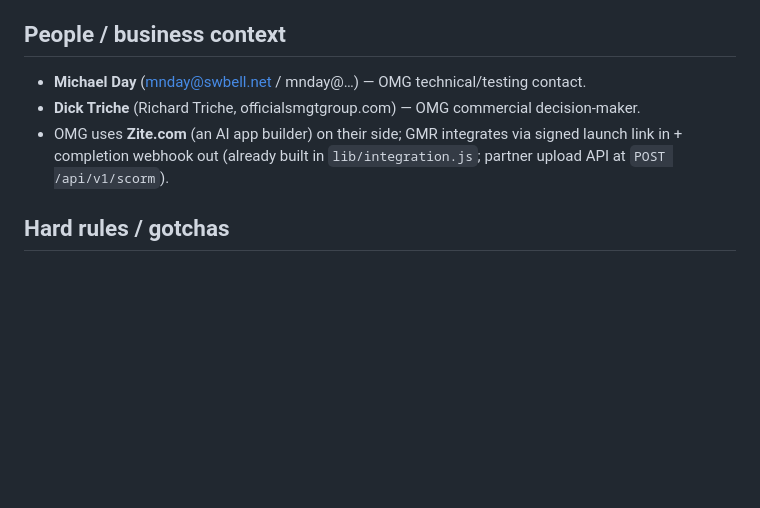
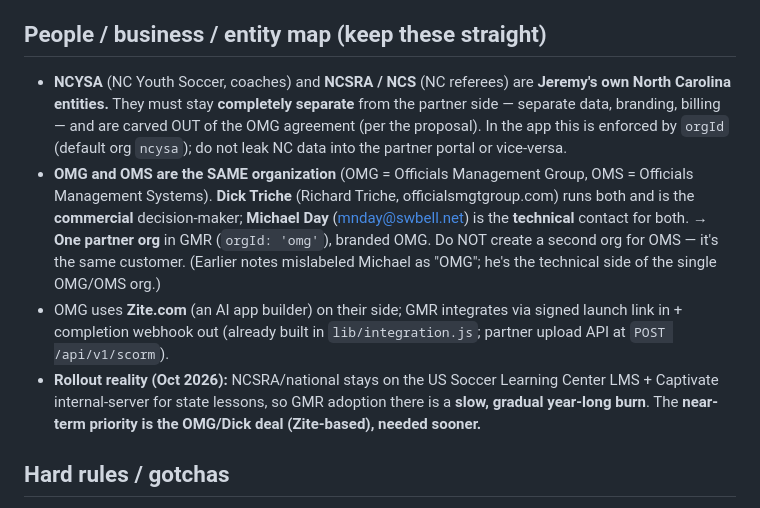
Before and after one commit to jeremylaytonbrownsmith-droid/NCYSACourses, a Markdown page: SESSION-HANDOFF.md, the part around the change. Drawn GitHub-style; blank space fills up the shorter version.

Commit message:
Docs: correct the entity map (OMG=OMS one org; NCYSA/NCSRA are Jeremy's, kept separate)
- OMG and OMS are the same organization: Dick Triche runs both (commercial),
  Michael Day is technical for both. One partner org in GMR (orgId 'omg') — do
  not create a second org. (Earlier notes mislabeled Michael's affiliation.)
- NCYSA (coaches) and NCSRA/NCS (referees) are Jeremy's own NC entities, kept
  completely separate from the partner side and carved out of the OMG agreement.
- Noted rollout reality: NCSRA is a slow year-long burn on the US Soccer LMS;
  the near-term priority is the OMG/Dick (Zite) deal.

Co-Authored-By: Claude Opus 4.8 <noreply@anthropic.com>
Claude-Session: https://claude.ai/code/session_018u9gfGCRwBF7xDumhssY86

```diff
--- a/SESSION-HANDOFF.md
+++ b/SESSION-HANDOFF.md
@@ -167,12 +167,24 @@ Vimeo shows **"Because of its privacy settings, this video cannot be played here
 - Offered-not-accepted: `OMG_NOTIFY_EMAIL` env var; web `/proposal` header polish; dashboard
   org grouping on records table; Tier 2 authoring.
 
-## People / business context
-- **Michael Day** (mnday@swbell.net / mnday@…) — OMG technical/testing contact.
-- **Dick Triche** (Richard Triche, officialsmgtgroup.com) — OMG commercial decision-maker.
+## People / business / entity map (keep these straight)
+- **NCYSA** (NC Youth Soccer, coaches) and **NCSRA / NCS** (NC referees) are **Jeremy's own
+  North Carolina entities.** They must stay **completely separate** from the partner side —
+  separate data, branding, billing — and are carved OUT of the OMG agreement (per the proposal).
+  In the app this is enforced by `orgId` (default org `ncysa`); do not leak NC data into the
+  partner portal or vice-versa.
+- **OMG and OMS are the SAME organization** (OMG = Officials Management Group, OMS = Officials
+  Management Systems). **Dick Triche** (Richard Triche, officialsmgtgroup.com) runs both and is
+  the **commercial** decision-maker; **Michael Day** (mnday@swbell.net) is the **technical**
+  contact for both. → **One partner org** in GMR (`orgId: 'omg'`), branded OMG. Do NOT create a
+  second org for OMS — it's the same customer. (Earlier notes mislabeled Michael as "OMG"; he's
+  the technical side of the single OMG/OMS org.)
 - OMG uses **Zite.com** (an AI app builder) on their side; GMR integrates via signed launch
   link in + completion webhook out (already built in `lib/integration.js`; partner upload API
   at `POST /api/v1/scorm`).
+- **Rollout reality (Oct 2026):** NCSRA/national stays on the US Soccer Learning Center LMS +
+  Captivate internal-server for state lessons, so GMR adoption there is a **slow, gradual
+  year-long burn**. The **near-term priority is the OMG/Dick deal (Zite-based), needed sooner.**
 
 ## Hard rules / gotchas
 - **Admin is a GLOBAL role, not org-scoped.** `/api/admin/overview` returns EVERY org's learner
```
